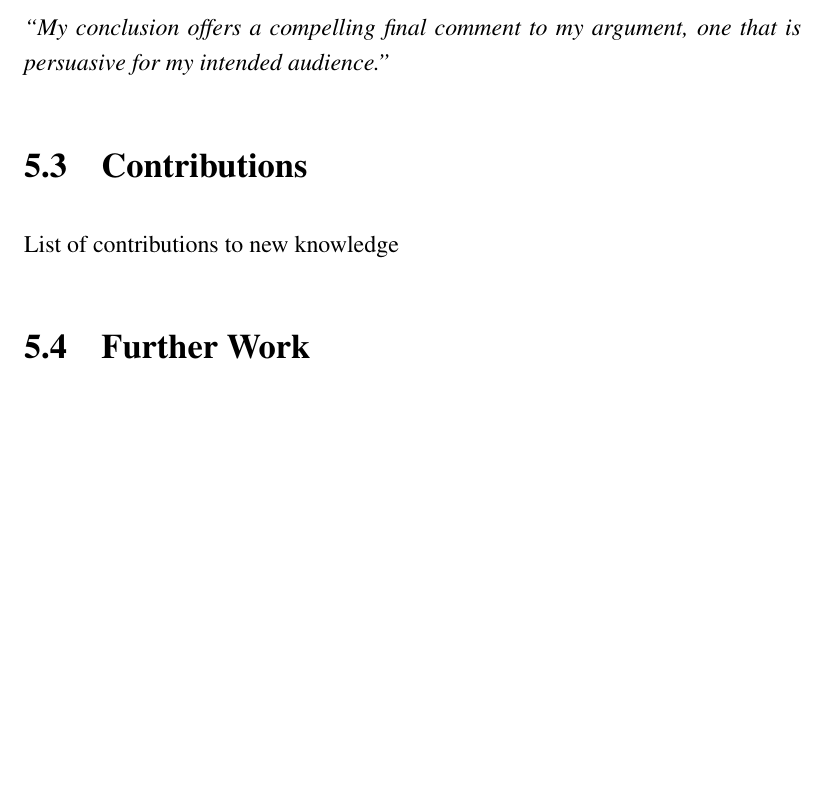
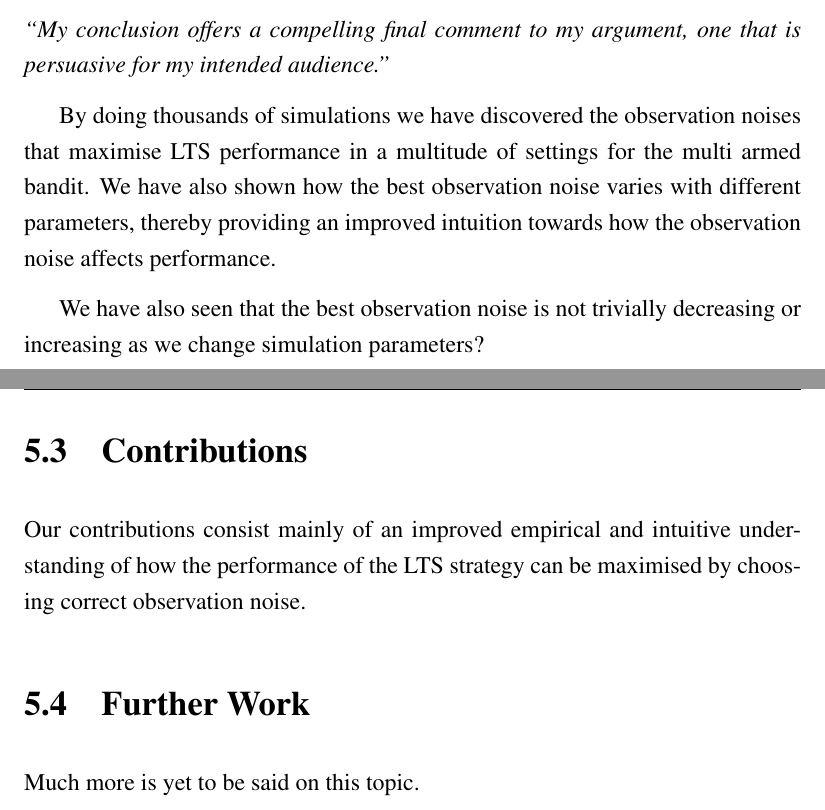
Before and after one commit to zkf/noisy, a LaTeX thesis (report/report.tex, which reads report/conclusion.tex): part of page 19 of 20 before the commit and two parts of pages 19 and 20 of 21 after it, the two joined at a grey line, cut so that both start at the same text, the shorter picture padded with empty space. Compiled offline with pdfLaTeX.

Commit message:
start conclusion

```diff
--- a/report/conclusion.tex
+++ b/report/conclusion.tex
@@ -5,10 +5,16 @@
 \section{Summary of Results}
 
 \section{Conclusion}
-\emph{``My conclusion offers a compelling final comment to my argument, one that is persuasive for my
-intended audience.''}
+\emph{“My conclusion offers a compelling final comment to my argument, one that is persuasive for my intended audience.”}
+
+By doing thousands of simulations we have discovered the observation noises that maximise LTS performance in a multitude of settings for the multi armed bandit.
+We have also shown how the best observation noise varies with different parameters, thereby providing an improved intuition towards how the observation noise affects performance.
+
+We have also seen that the best observation noise is not trivially decreasing or increasing as we change simulation parameters?
 
 \section{Contributions}
-List of contributions to new knowledge
+Our contributions consist mainly of an improved empirical and intuitive understanding of how the performance of the LTS strategy can be maximised by choosing correct observation noise.
+
 
 \section{Further Work}
+Much more is yet to be said on this topic.
```
